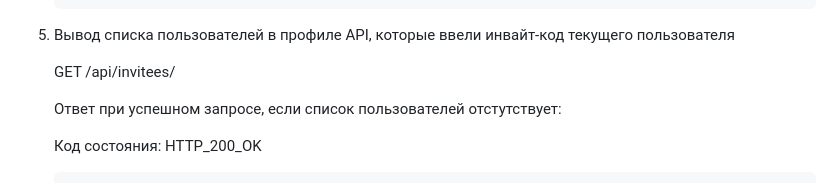
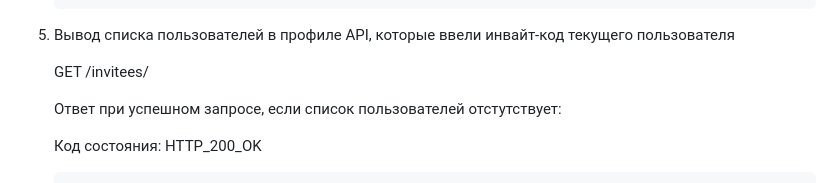
Before and after one commit to AlnBnd/referral_system, a Markdown page: README.md, the part around the change. Rendered like a GitHub page.

````diff
--- a/README.md
+++ b/README.md
@@ -141,7 +141,7 @@ python manage.py runserver
     ```
 5. Вывод списка пользователей в профиле API, которые ввели инвайт-код текущего пользователя
 
-   GET /api/invitees/
+   GET /invitees/
 
     Ответ при успешном запросе, если список пользователей отстутствует:
 
````
